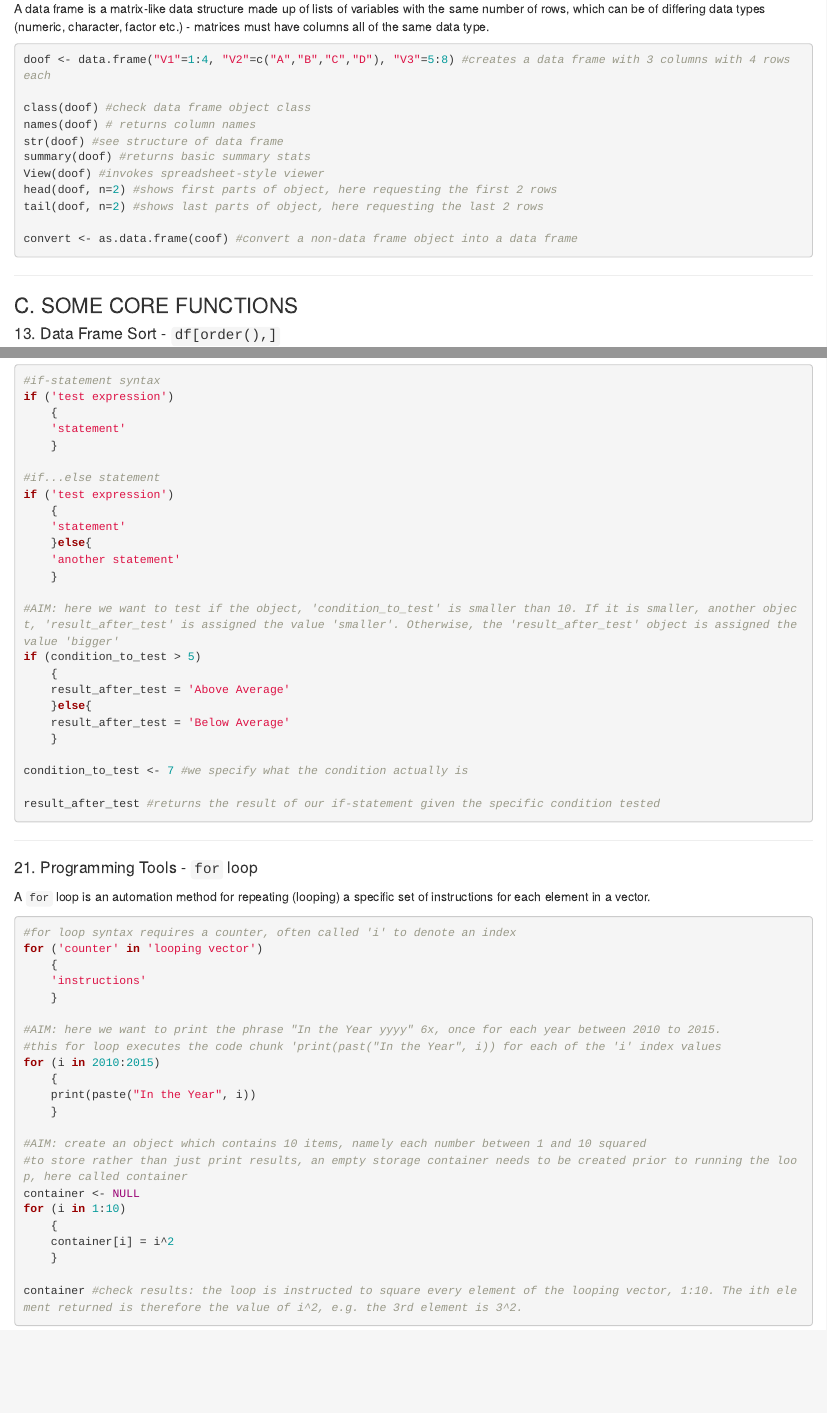
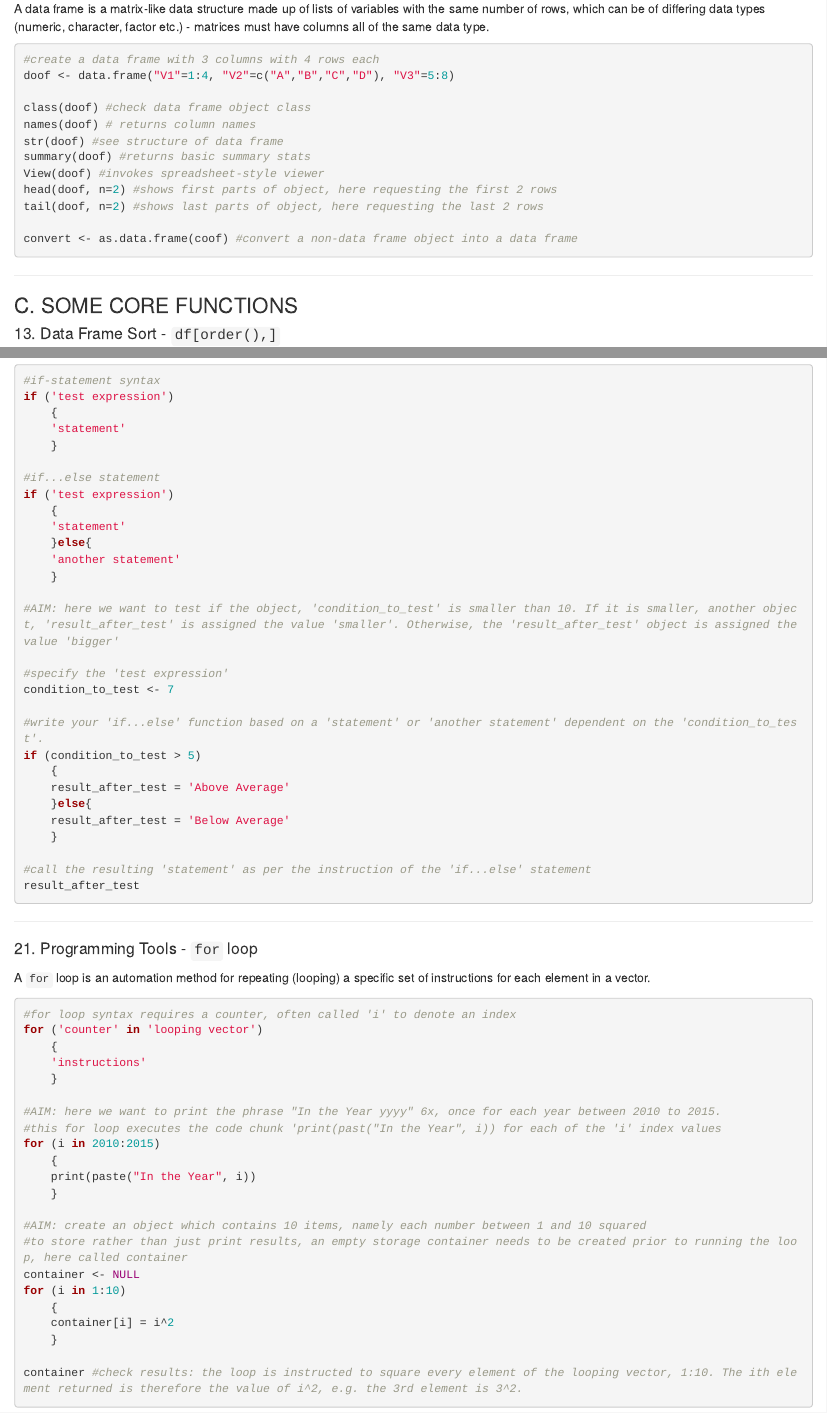
Before and after one commit to rladies-london/development, an R Markdown document (June_Workshop.Rmd): the page in a window 1100 px wide, from 5440 px down, and a second part further down, joined at a grey line. Rendered offline with R 4.5, knitr and Pandoc, with nearby package versions; some code elsewhere in the file could not run offline.

Commit message:
Update style consistency

````diff
--- a/June_Workshop.Rmd
+++ b/June_Workshop.Rmd
@@ -303,7 +303,8 @@ coof[c(1,2,3),] #selects the 1st, 2nd & 3rd rows (same as previous)
 #### 12. Create & Explore Data Frames - `data.frame()`, `class()`, `names()`, `str()`, `summary()`, `View()`, `head()`, `tail()`, `as.data.frame()`
 A data frame is a matrix-like data structure made up of lists of variables with the same number of rows, which can be of differing data types (numeric, character, factor etc.) - matrices must have columns all of the same data type.
 ```{r 12, eval = FALSE}
-doof <- data.frame("V1"=1:4, "V2"=c("A","B","C","D"), "V3"=5:8) #creates a data frame with 3 columns with 4 rows each
+#create a data frame with 3 columns with 4 rows each
+doof <- data.frame("V1"=1:4, "V2"=c("A","B","C","D"), "V3"=5:8)
 
 class(doof) #check data frame object class
 names(doof) # returns column names
@@ -484,6 +485,11 @@ if ('test expression')
     }
 
 #AIM: here we want to test if the object, 'condition_to_test' is smaller than 10. If it is smaller, another object, 'result_after_test' is assigned the value 'smaller'. Otherwise, the 'result_after_test' object is assigned the value 'bigger'
+
+#specify the 'test expression'
+condition_to_test <- 7
+
+#write your 'if...else' function based on a 'statement' or 'another statement' dependent on the 'condition_to_test'.
 if (condition_to_test > 5)
     {
     result_after_test = 'Above Average'
@@ -491,9 +497,8 @@ if (condition_to_test > 5)
     result_after_test = 'Below Average'
     }
 
-condition_to_test <- 7 #we specify what the condition actually is
-
-result_after_test #returns the result of our if-statement given the specific condition tested
+#call the resulting 'statement' as per the instruction of the 'if...else' statement
+result_after_test
 ```
 
 ---
````
Also changed, not shown: June_Workshop.Rmd (2 more changed lines).
